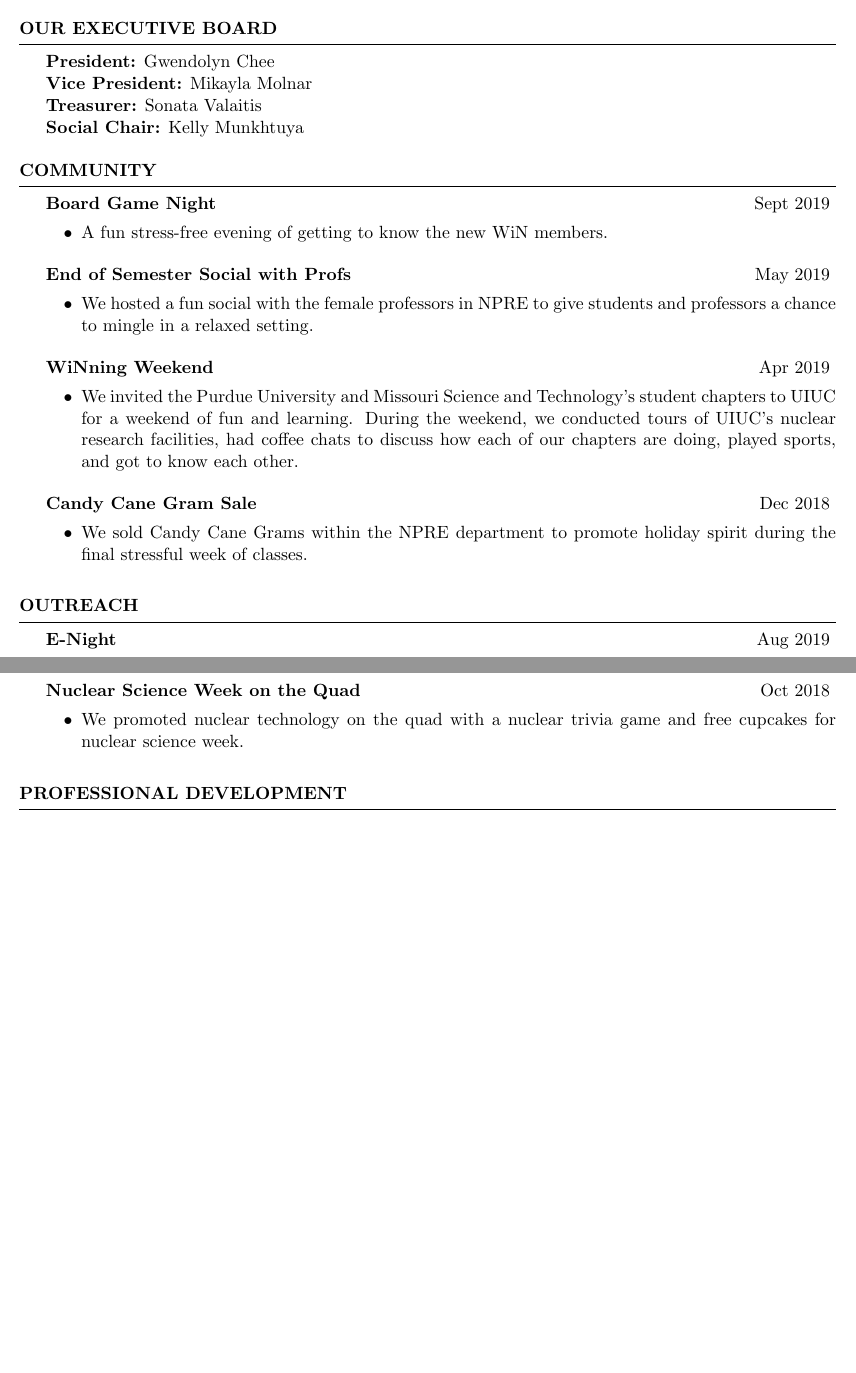
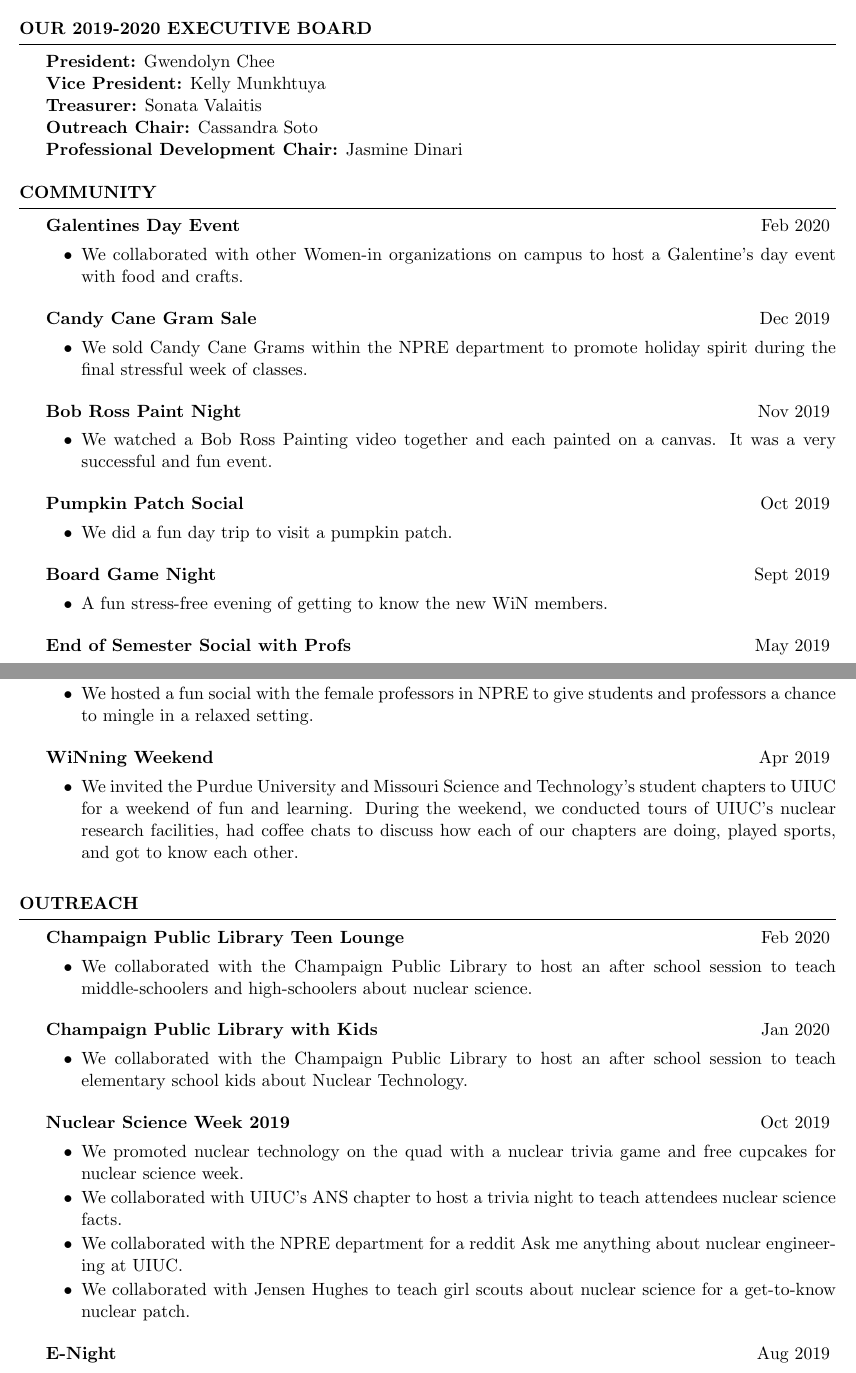
Before and after one commit to gwenchee/wincv, a LaTeX CV (docs/win_cv.tex): two parts of pages 1 and 2 of 2 before the commit and two parts of pages 1 and 2 of 3 after it, joined at a grey line, cut so that both start at the same text, the shorter picture padded with empty space. Compiled offline with pdfLaTeX.

Commit message:
2019 updates

```diff
--- a/docs/win_cv.tex
+++ b/docs/win_cv.tex
@@ -60,14 +60,29 @@ pillars:
 
 \end{rSection}
 
-\begin{rSection}{Our Executive Board}
+\begin{rSection}{Our 2019-2020 Executive Board}
 	\textbf{President:} Gwendolyn Chee  \\
-	\textbf{Vice President:} Mikayla Molnar \\
+	\textbf{Vice President:} Kelly Munkhtuya \\
 	\textbf{Treasurer:} Sonata Valaitis \\
-	\textbf{Social Chair:} Kelly Munkhtuya
+	\textbf{Outreach Chair:} Cassandra Soto \\
+	\textbf{Professional Development Chair:} Jasmine Dinari
 \end{rSection}
 
 \begin{rSection}{Community}
+	\begin{rSubsection}{Galentines Day Event}{Feb 2020}{}{}
+		\item We collaborated with other Women-in organizations
+		on campus to host a Galentine's day event with food and crafts.
+	\end{rSubsection}
+	\begin{rSubsection}{Candy Cane Gram Sale}{Dec 2019}{}{}
+		\item We sold Candy Cane Grams within the NPRE department to promote holiday spirit
+		during the final stressful week of classes.
+	\end{rSubsection}
+	\begin{rSubsection}{Bob Ross Paint Night}{Nov 2019}{}{}
+		\item We watched a Bob Ross Painting video together and each painted on a canvas. It was a very successful and fun event.
+	\end{rSubsection}
+	\begin{rSubsection}{Pumpkin Patch Social}{Oct 2019}{}{}
+		\item We did a fun day trip to visit a pumpkin patch.
+	\end{rSubsection}
 	\begin{rSubsection}{Board Game Night}{Sept 2019}{}{}
 		\item A fun stress-free evening of getting to know the new WiN members.
 	\end{rSubsection}
@@ -82,13 +97,27 @@ pillars:
 		had coffee chats to discuss how each of our chapters are doing, played sports,
 		and got to know each other.
 	\end{rSubsection}
-	\begin{rSubsection}{Candy Cane Gram Sale}{Dec 2018}{}{}
-		\item We sold Candy Cane Grams within the NPRE department to promote holiday spirit
-		during the final stressful week of classes.
-	\end{rSubsection}
 \end{rSection}
 
 \begin{rSection}{Outreach}
+	\begin{rSubsection}{Champaign Public Library Teen Lounge}{Feb 2020}{}{}
+		\item We collaborated with the Champaign Public Library to host
+		an after school session to teach middle-schoolers and high-schoolers
+		about nuclear science.
+	\end{rSubsection}
+	\begin{rSubsection}{Champaign Public Library with Kids}{Jan 2020}{}{}
+		\item We collaborated with the Champaign Public Library to host
+		an after school session to teach elementary school kids about Nuclear
+		Technology.
+	\end{rSubsection}
+	\begin{rSubsection}{Nuclear Science Week 2019}{Oct 2019}{}{}
+		\item We promoted nuclear technology on the quad with a
+		nuclear trivia game and free cupcakes for nuclear science week.
+		\item We collaborated with UIUC's ANS chapter to host a trivia night to
+		teach attendees nuclear science facts.
+		\item We collaborated with the NPRE department for a reddit Ask me anything about nuclear engineering at UIUC.
+		\item We collaborated with Jensen Hughes to teach girl scouts about nuclear science for a get-to-know nuclear patch.
+	\end{rSubsection}
 	\begin{rSubsection}{E-Night}{Aug 2019}{}{}
 		\item We participated in Engineering Council's E-Night to promote our
 		organization to incoming Engineering students.
@@ -111,10 +141,6 @@ pillars:
 		\item We went to Urbana Central High School to give a presentation
 		to high school students about nuclear science.
 	\end{rSubsection}
-	\begin{rSubsection}{Nuclear Science Week on the Quad}{Oct 2018}{}{}
-		\item We promoted nuclear technology on the quad with a
-		nuclear trivia game and free cupcakes for nuclear science week.
-	\end{rSubsection}
 \end{rSection}
 
 \begin{rSection}{Professional Development}
```
Also changed, not shown: docs/win_cv.pdf, docs/win_cv.tex (13 more changed lines).
